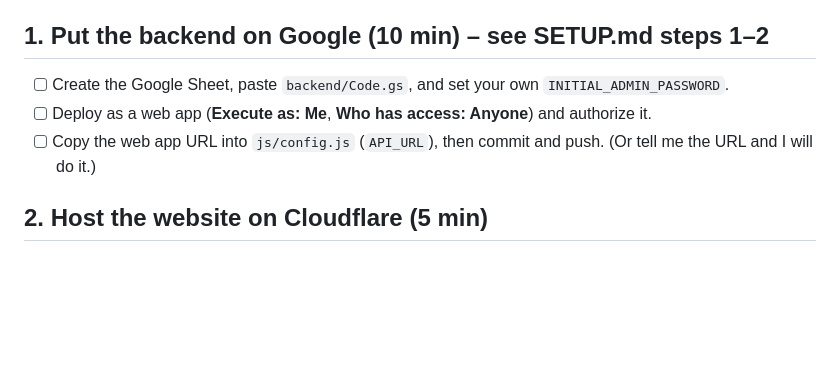
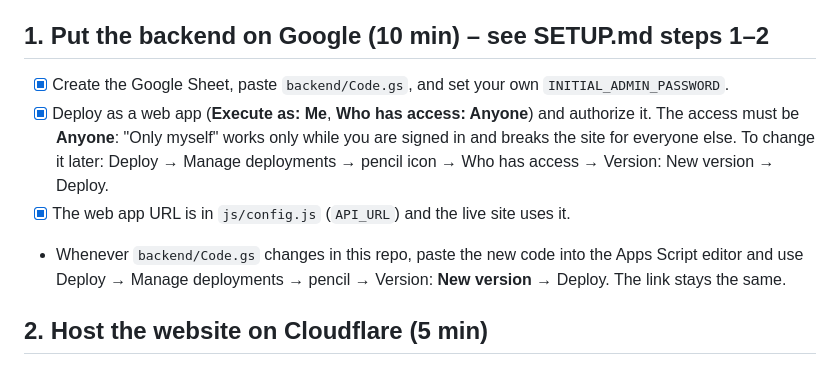
Before and after one commit to yolosolutions/Sasi-wonder-cakes-, a Markdown page: PRODUCTION.md, the part around the change. Drawn GitHub-style; blank space fills up the shorter version.

Commit message:
Go-live checklist: backend connected, note on the Who-has-access setting
Co-Authored-By: Claude Sonnet 5.5 <noreply@anthropic.com>

```diff
--- a/PRODUCTION.md
+++ b/PRODUCTION.md
@@ -5,9 +5,10 @@ The website itself is finished and tested. These are the steps that only you can
 Use **yolosolutions01@gmail.com** for every account below.
 
 ## 1. Put the backend on Google (10 min) – see SETUP.md steps 1–2
-- [ ] Create the Google Sheet, paste `backend/Code.gs`, and set your own `INITIAL_ADMIN_PASSWORD`.
-- [ ] Deploy as a web app (**Execute as: Me**, **Who has access: Anyone**) and authorize it.
-- [ ] Copy the web app URL into `js/config.js` (`API_URL`), then commit and push. (Or tell me the URL and I will do it.)
+- [x] Create the Google Sheet, paste `backend/Code.gs`, and set your own `INITIAL_ADMIN_PASSWORD`.
+- [x] Deploy as a web app (**Execute as: Me**, **Who has access: Anyone**) and authorize it. The access must be **Anyone**: "Only myself" works only while you are signed in and breaks the site for everyone else. To change it later: Deploy → Manage deployments → pencil icon → Who has access → Version: New version → Deploy.
+- [x] The web app URL is in `js/config.js` (`API_URL`) and the live site uses it.
+- Whenever `backend/Code.gs` changes in this repo, paste the new code into the Apps Script editor and use Deploy → Manage deployments → pencil → Version: **New version** → Deploy. The link stays the same.
 
 ## 2. Host the website on Cloudflare (5 min)
 Cloudflare is the best free choice for a real site: unmetered free traffic for static files, and it applies the security rules in the `_headers` file. GitHub Pages cannot do that, and Netlify's free plan pauses a site when its monthly credits run out.
```
